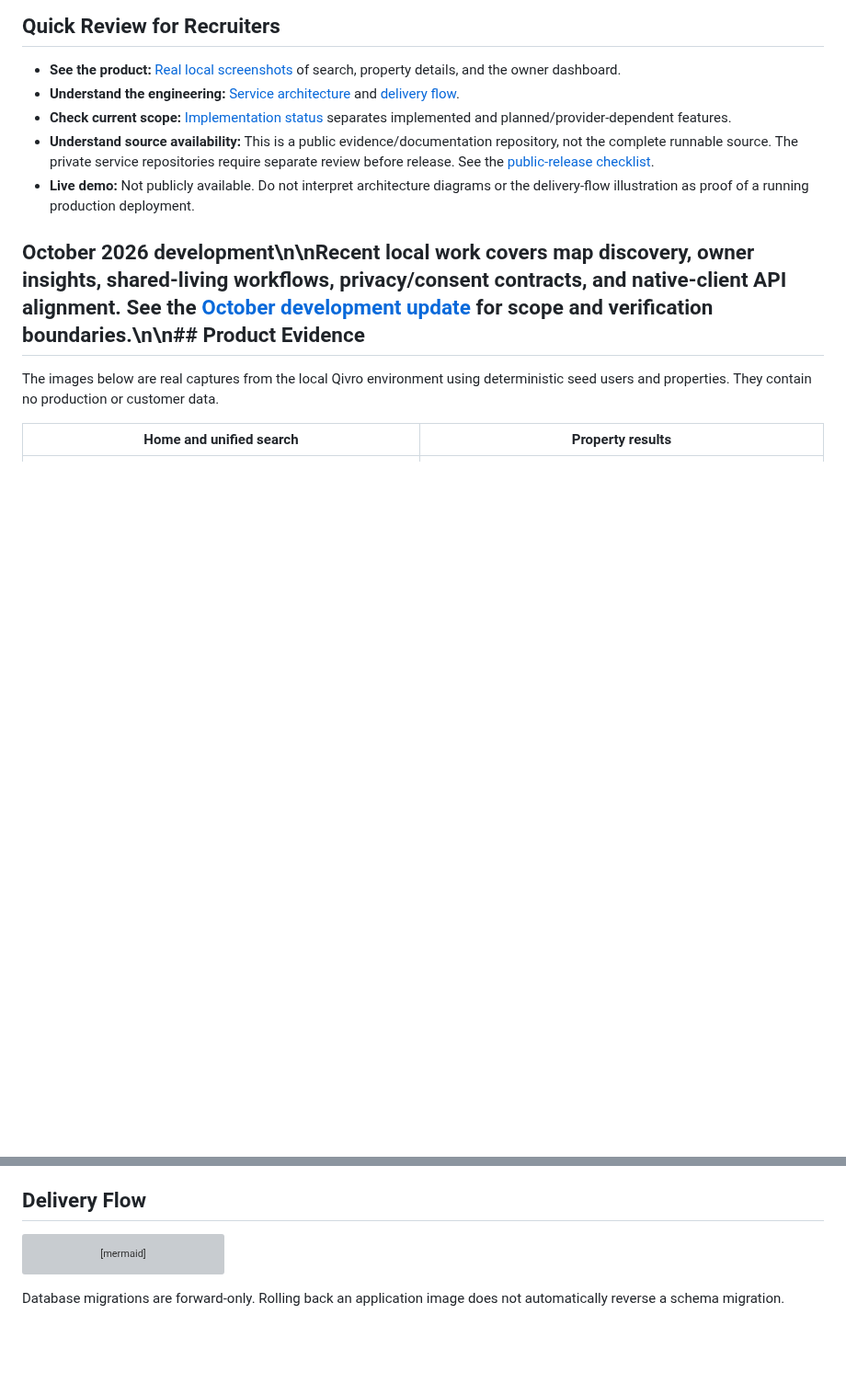
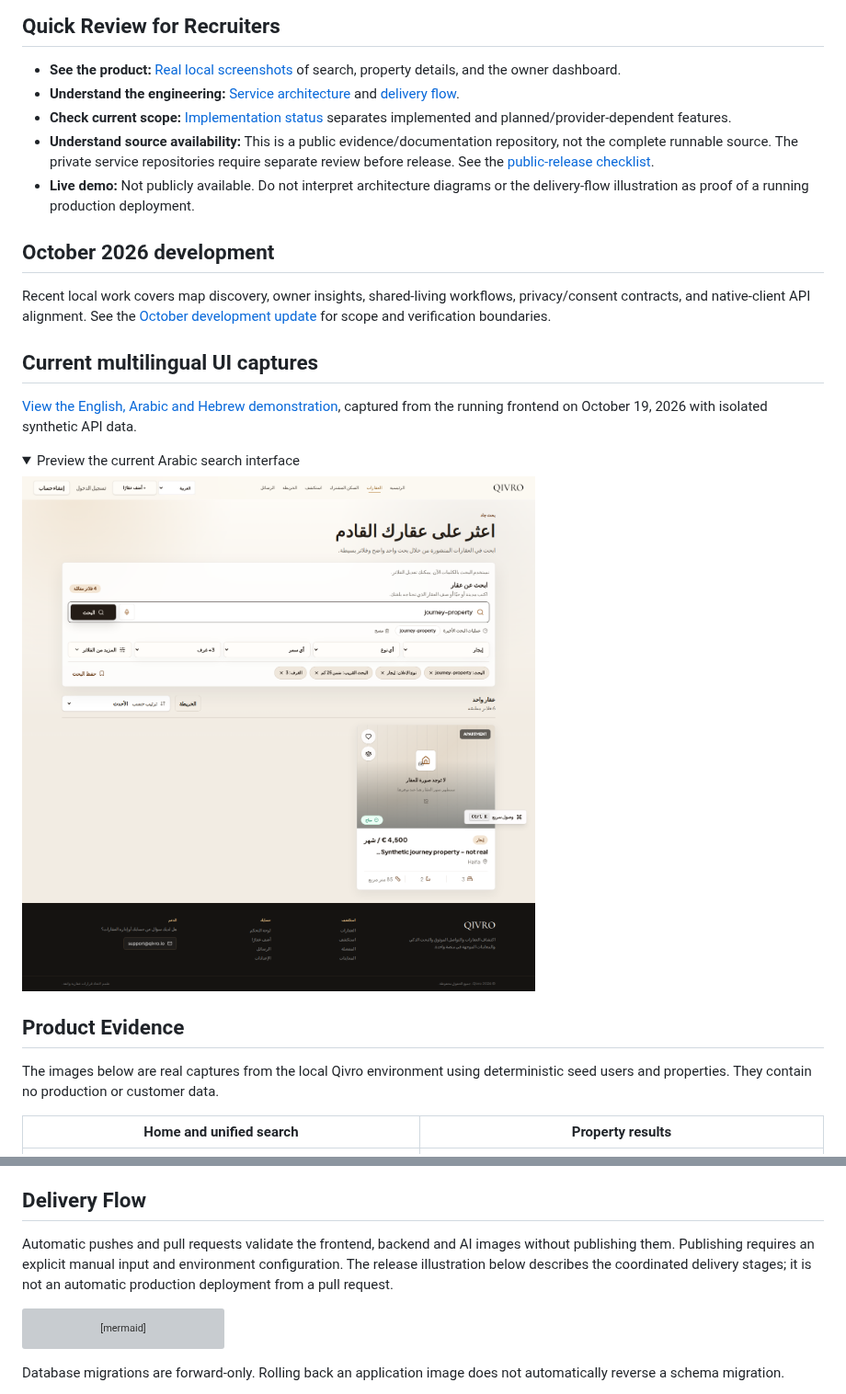
Before and after one commit to Ayham823/Qivro, a Markdown page: README.md, 2 parts joined by grey strips. Shown at 92% size. Rendered like a GitHub page; pictures changed too: assets/demo/properties-ar.png (added); folded sections open; blank space fills up the shorter version; grey boxes are pictures that could not be loaded.

Commit message:
docs: add verified multilingual UI captures and repair README formatting (#1)
Co-authored-by: Ayham Mhameed <172067051+Ayham823@users.noreply.github.com>

````diff
--- a/README.md
+++ b/README.md
@@ -30,7 +30,22 @@ AI assistance into one coherent engineering system.
 - **Understand source availability:** This is a public evidence/documentation repository, not the complete runnable source. The private service repositories require separate review before release. See the [public-release checklist](docs/PUBLIC_RELEASE_CHECKLIST.md).
 - **Live demo:** Not publicly available. Do not interpret architecture diagrams or the delivery-flow illustration as proof of a running production deployment.
 
-## October 2026 development\n\nRecent local work covers map discovery, owner insights, shared-living workflows, privacy/consent contracts, and native-client API alignment. See the [October development update](docs/DEVELOPMENT_UPDATE_2026_10.md) for scope and verification boundaries.\n\n## Product Evidence
+## October 2026 development
+
+Recent local work covers map discovery, owner insights, shared-living workflows, privacy/consent contracts, and native-client API alignment. See the [October development update](docs/DEVELOPMENT_UPDATE_2026_10.md) for scope and verification boundaries.
+
+## Current multilingual UI captures
+
+[View the English, Arabic and Hebrew demonstration](docs/DEMO_2026_10_19.md), captured from the running frontend on October 19, 2026 with isolated synthetic API data.
+
+<details>
+<summary>Preview the current Arabic search interface</summary>
+
+![Qivro Arabic search with synthetic test inventory](assets/demo/properties-ar.png)
+
+</details>
+
+## Product Evidence
 
 The images below are real captures from the local Qivro environment using
 deterministic seed users and properties. They contain no production or customer
@@ -136,6 +151,8 @@ current environment.
 
 ## Delivery Flow
 
+Automatic pushes and pull requests validate the frontend, backend and AI images without publishing them. Publishing requires an explicit manual input and environment configuration. The release illustration below describes the coordinated delivery stages; it is not an automatic production deployment from a pull request.
+
 ```mermaid
 flowchart LR
     Push["Push or pull request"] --> CI["GitHub Actions"]
````
Also changed, not shown: docs/DEMO_2026_10_19.md (added, +23 -0 lines), assets/demo/properties-en.png (added), assets/demo/properties-he.png (added), 1 other file.
